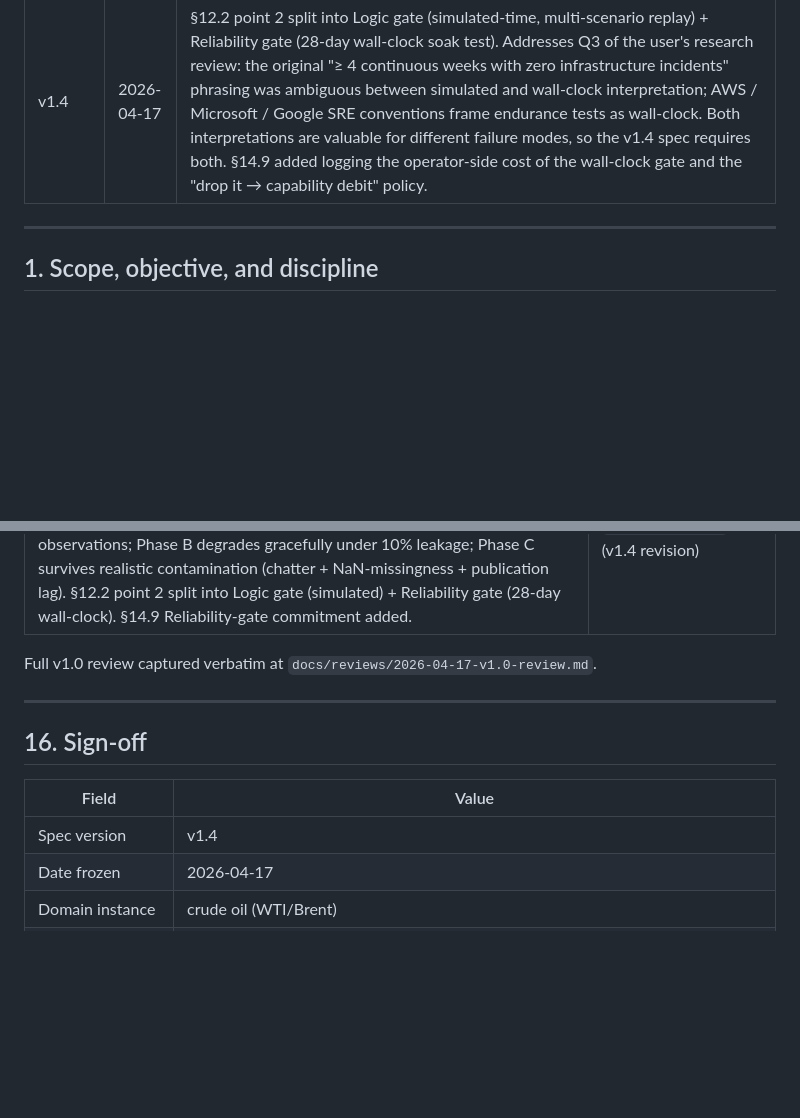
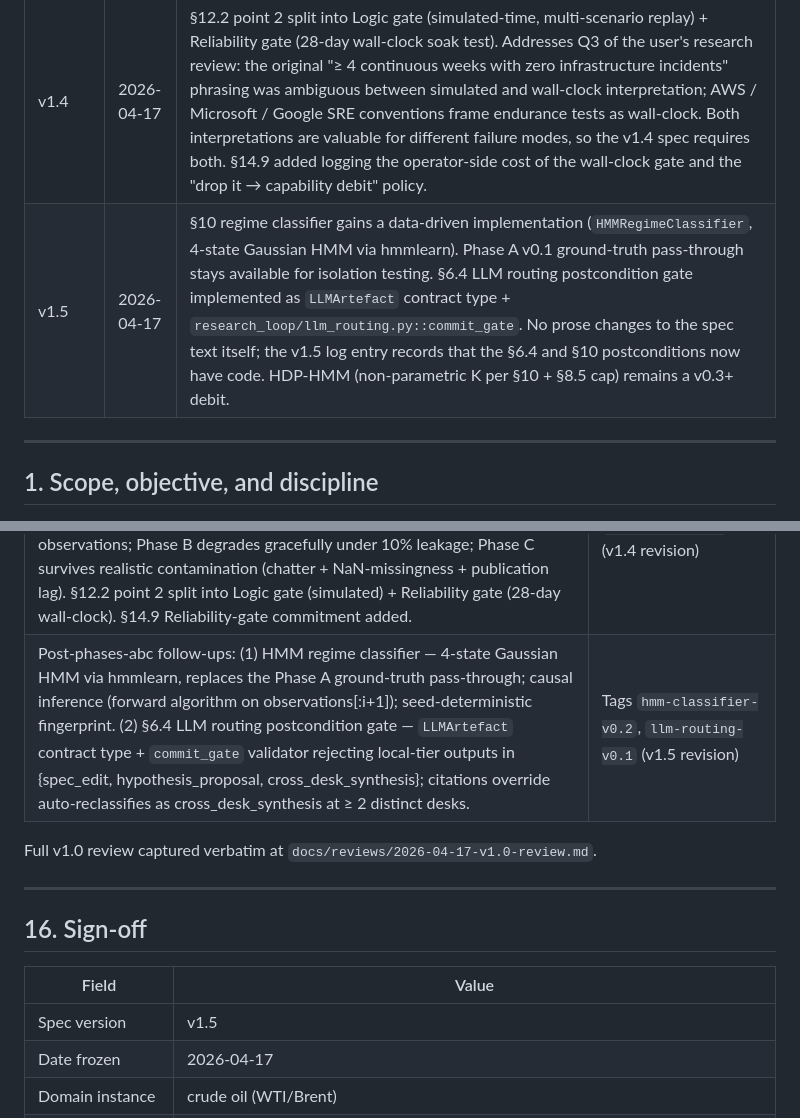
Before and after one commit to hrapson-spec/multi-desk-trading, a Markdown page: docs/architecture_spec_v1.md, 2 parts joined by grey strips. Drawn GitHub-style; blank space fills up the shorter version.

```diff
--- a/docs/architecture_spec_v1.md
+++ b/docs/architecture_spec_v1.md
@@ -20,6 +20,7 @@ Any change to §4, §6, §7, §8, §9, §10, or §11 requires a v2 bump and inva
 | v1.2 | 2026-04-17 | §3.2 correction: single DuckDB file (`data/duckdb/main.duckdb`) containing all tables, not per-table files. DuckDB is OLAP-oriented and handles many tables in one file efficiently; per-table splits complicate cross-table queries without Phase 1 benefit. Narrow correction; no other sections affected. |
 | v1.3 | 2026-04-17 | Six-item v1.2 review response (see `docs/reviews/2026-04-17-v1.2-review.md`). (A) §14.8 cold-start boot_ts pinned to microsecond precision; §8.3 adds explicit tie-break rule (weight_id lexicographic) for same-ts reads. (B) §8.2a rewritten: `k_regime` and `pos_limit_regime` move to a new `controller_params` table (§3.2, new §4.3 `ControllerParams` type), removing magic-string target_variables from signal_weights. (C) §8.5 capacity feasibility footnote: regularisation assumed, not optional (HDP-HMM regime occupancy is typically skewed, not uniform). (D) `config/data_sources.yaml` added to Week 0 scaffold plan as the owning artefact of the data-source → desks mapping consumed by `data_ingestion_failure` payload (§6.2 unchanged). (E) §8.3/§11 rollback is an explicit distinct human operation with its own audit-log class, not via the auto-promotion margin gate. (F) §15 derivation-trace header adds round-numbering convention note (R# = AskUserQuestion batch; sub-question order within a round preserved in git history but not in the trace). |
 | v1.4 | 2026-04-17 | §12.2 point 2 split into Logic gate (simulated-time, multi-scenario replay) + Reliability gate (28-day wall-clock soak test). Addresses Q3 of the user's research review: the original "≥ 4 continuous weeks with zero infrastructure incidents" phrasing was ambiguous between simulated and wall-clock interpretation; AWS / Microsoft / Google SRE conventions frame endurance tests as wall-clock. Both interpretations are valuable for different failure modes, so the v1.4 spec requires both. §14.9 added logging the operator-side cost of the wall-clock gate and the "drop it → capability debit" policy. |
+| v1.5 | 2026-04-17 | §10 regime classifier gains a data-driven implementation (`HMMRegimeClassifier`, 4-state Gaussian HMM via hmmlearn). Phase A v0.1 ground-truth pass-through stays available for isolation testing. §6.4 LLM routing postcondition gate implemented as `LLMArtefact` contract type + `research_loop/llm_routing.py::commit_gate`. No prose changes to the spec text itself; the v1.5 log entry records that the §6.4 and §10 postconditions now have code. HDP-HMM (non-parametric K per §10 + §8.5 cap) remains a v0.3+ debit. |
 
 ---
 
@@ -877,6 +878,7 @@ For future readers: the five rounds of clarifying discussion that produced v1.0,
 | `controller_params` separate table; rollback as distinct human operation; `boot_ts` microsecond precision + tie-break rule; regularisation assumed for weight fits; `config/data_sources.yaml` as the owning artefact for ingestion-failure payload | v1.3 (review response) |
 | Architecture completion (implementations + tests for every §-section): three-hard-gate harness, StorageCurveDesk classical-specialist deepen, regime-conditional linear Controller with §14.8 cold-start, LODO signal- and grading-space, Shapley exact and sampled, replay-determinism (Controller + attribution), Phase-1 end-to-end smoke, research-loop dispatcher + periodic + event-driven handlers (gate_failure/regime_transition/data_ingestion_failure), §8.3 weight-promotion v0.2/v0.3 with held-out margin validation | Tags `gates-v1.0`, `storage-curve-classical-v0.1`, `controller-v1.0`, `lodo-v0.1`, `phase1-smoke-v0.1`, `shapley-v0.1`, `replay-determinism-v0.2`, `research-loop-v0.1`, `promotion-v0.2`, `lodo-grading-v0.2`, `promotion-v0.3`, `event-handlers-v0.1`, `shapley-sampled-v0.2` (all shipped in one session, 2026-04-17) |
 | Phase A+B+C synthetic market simulator + 5 classical specialists + staged observability (plan §A, user's Q1/Q2/Q3 research). 5-factor latent state (Schwartz-Smith + OU + Hawkes) with per-desk AR(1) return drivers, regime-tagged episodes, 3 observation modes (clean / controlled leakage / realistic contamination). Four new desk classicals (supply/demand/geopolitics/macro) + regime-classifier ground-truth pass-through. Per-phase integration tests: Phase A passes gates on clean 1:1 observations; Phase B degrades gracefully under 10% leakage; Phase C survives realistic contamination (chatter + NaN-missingness + publication lag). §12.2 point 2 split into Logic gate (simulated) + Reliability gate (28-day wall-clock). §14.9 Reliability-gate commitment added. | Tags `phase-a-v0.1`, `phase-b-v0.1`, `phase-c-v0.1`, `phases-abc-v0.1` (v1.4 revision) |
+| Post-phases-abc follow-ups: (1) HMM regime classifier — 4-state Gaussian HMM via hmmlearn, replaces the Phase A ground-truth pass-through; causal inference (forward algorithm on observations[:i+1]); seed-deterministic fingerprint. (2) §6.4 LLM routing postcondition gate — `LLMArtefact` contract type + `commit_gate` validator rejecting local-tier outputs in {spec_edit, hypothesis_proposal, cross_desk_synthesis}; citations override auto-reclassifies as cross_desk_synthesis at ≥ 2 distinct desks. | Tags `hmm-classifier-v0.2`, `llm-routing-v0.1` (v1.5 revision) |
 
 Full v1.0 review captured verbatim at `docs/reviews/2026-04-17-v1.0-review.md`.
 
@@ -886,7 +888,7 @@ Full v1.0 review captured verbatim at `docs/reviews/2026-04-17-v1.0-review.md`.
 
 | Field | Value |
 |---|---|
-| Spec version | v1.4 |
+| Spec version | v1.5 |
 | Date frozen | 2026-04-17 |
 | Domain instance | crude oil (WTI/Brent) |
 | Portability target | equity VRP (Speckle and Spot) |
```
Also changed, not shown: README.md (+10 -3 lines).
